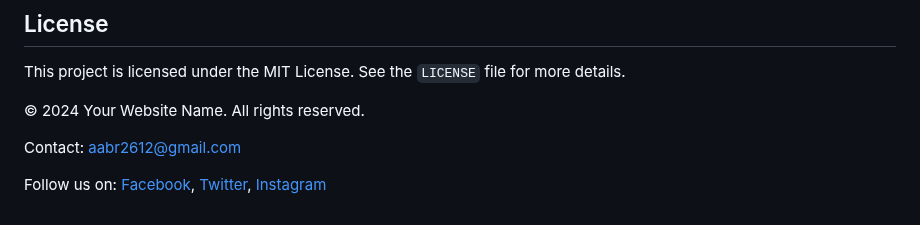
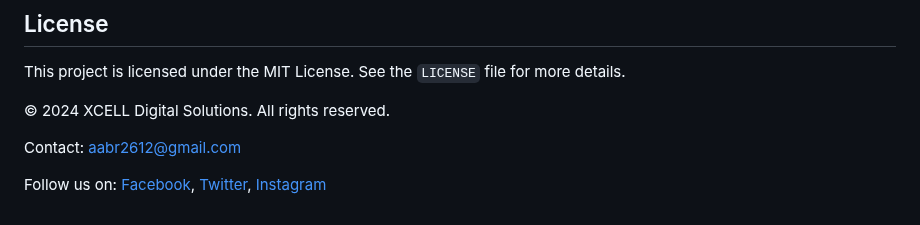
Before and after one commit to aabr2612/Agency-Web, a Markdown page: README.md, the part around the change. GitHub-like rendering.

```diff
--- a/README.md
+++ b/README.md
@@ -62,7 +62,7 @@ Open the `index.html` file in your browser to view the website locally.
 This project is licensed under the MIT License. See the `LICENSE` file for more details.
 
 <footer>
-<p>&copy; 2024 Your Website Name. All rights reserved.</p>
+<p>&copy; 2024 XCELL Digital Solutions. All rights reserved.</p>
 <p>Contact: <a href="mailto:aabr2612@gmail.com">aabr2612@gmail.com</a></p>
 <p>Follow us on:
     <a href="https://facebook.com/yourprofile">Facebook</a>,
```
